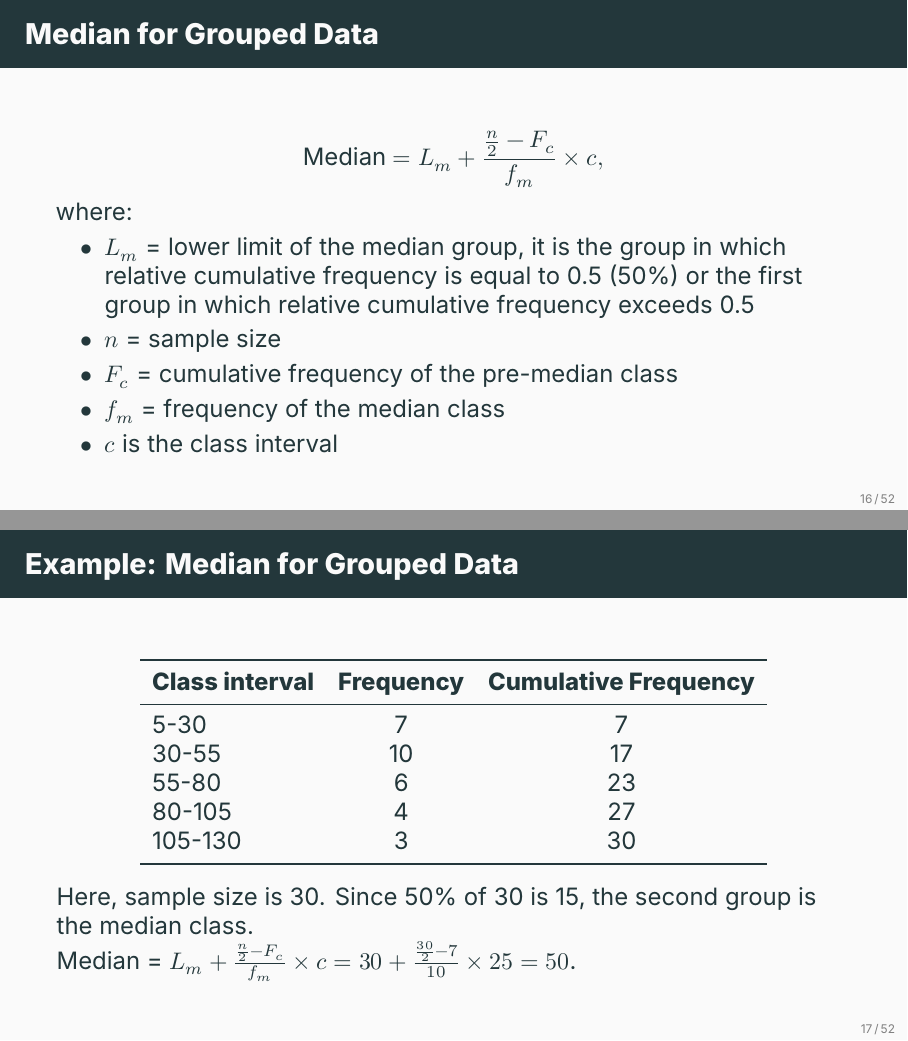
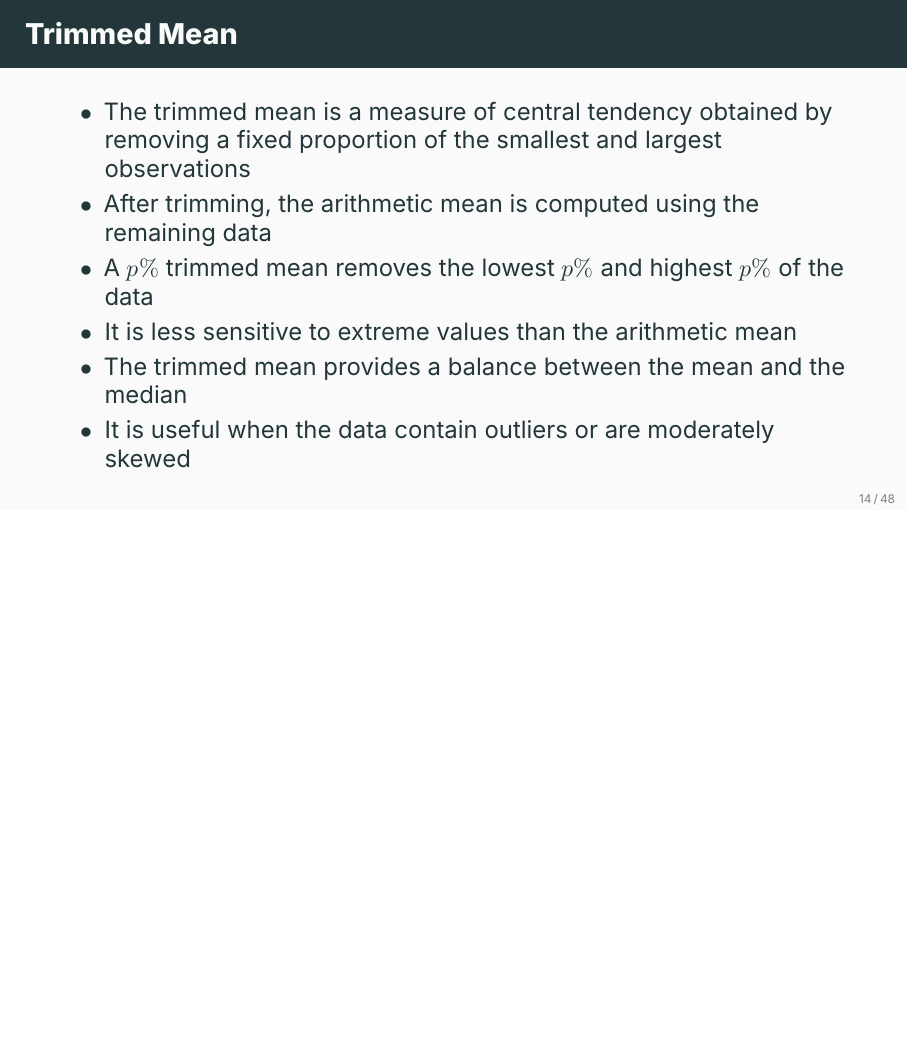
Before and after one commit to ami-null/intro-stats, LaTeX slides (03_central-tendency-and-dispersion/03_central-tendency-and-dispersion.tex): pages 19 and 20 of 60 before the commit and page 17 of 56 after it, the two joined at a grey line, the shorter picture padded with empty space. Compiled offline with XeLaTeX; a missing font is replaced by an installed copy or a similar font.

Commit message:
comment out median, mode for grouped data

```diff
--- a/03_central-tendency-and-dispersion/03_central-tendency-and-dispersion.tex
+++ b/03_central-tendency-and-dispersion/03_central-tendency-and-dispersion.tex
@@ -220 +210,0 @@
-            \item $c$ is the class interval
@@ -229,4 +224,0 @@
-                \textbf{Class interval} & \textbf{Frequency}\\
-                \midrule
-                5-30    & 7 \\
-                30-55   & 10 \\
@@ -253,39 +253,39 @@
     \end{frame}
 
 
-    \begin{frame}{Median for Grouped Data}
-        \[
-            \textsf{Median} = L_m + \frac{\frac{n}{2} - F_c}{f_m} \times c,
-        \]
-        where:
-        \begin{itemize}
-            \item $L_m$ = lower limit of the median group, it is the group in which relative cumulative frequency is equal to 0.5 (50\%) or the first group in which relative cumulative frequency exceeds 0.5
-            \item $n$ = sample size
-            \item $F_c$ = cumulative frequency of the pre-median class
-            \item $f_m$ = frequency of the median class
-            \item $c$ is the class interval
-        \end{itemize}
-    \end{frame}
+    % \begin{frame}{Median for Grouped Data}
+    %     \[
+    %         \textsf{Median} = L_m + \frac{\frac{n}{2} - F_c}{f_m} \times c,
+    %     \]
+    %     where:
+    %     \begin{itemize}
+    %         \item $L_m$ = lower limit of the median group, it is the group in which relative cumulative frequency is equal to 0.5 (50\%) or the first group in which relative cumulative frequency exceeds 0.5
+    %         \item $n$ = sample size
+    %         \item $F_c$ = cumulative frequency of the pre-median class
+    %         \item $f_m$ = frequency of the median class
+    %         \item $c$ is the class interval
+    %     \end{itemize}
+    % \end{frame}
 
 
-    \begin{frame}{Example: Median for Grouped Data}
-        \begin{center}
-            \begin{tabular}{lcc}
-                \toprule
-                \textbf{Class interval} & \textbf{Frequency} & \textbf{Cumulative Frequency}\\
-                \midrule
-                5-30    & 7  & 7\\
-                30-55   & 10 & 17\\
-                55-80   & 6  & 23\\
-                80-105  & 4  & 27\\
-                105-130 & 3  & 30\\
-                \bottomrule
-            \end{tabular}
-        \end{center}
-        Here, sample size is 30. Since 50\% of 30 is 15, the second group is the median class.\\[0.25em]
+    % \begin{frame}{Example: Median for Grouped Data}
+    %     \begin{center}
+    %         \begin{tabular}{lcc}
+    %             \toprule
+    %             \textbf{Class interval} & \textbf{Frequency} & \textbf{Cumulative Frequency}\\
+    %             \midrule
+    %             5-30    & 7  & 7\\
+    %             30-55   & 10 & 17\\
+    %             55-80   & 6  & 23\\
+    %             80-105  & 4  & 27\\
+    %             105-130 & 3  & 30\\
+    %             \bottomrule
+    %         \end{tabular}
+    %     \end{center}
+    %     Here, sample size is 30. Since 50\% of 30 is 15, the second group is the median class.\\[0.25em]
 
-        Median = $L_m + \frac{\frac{n}{2} - F_c}{f_m} \times c = 30 + \frac{\frac{30}{2} - 7}{10} \times 25 = 50$.
-    \end{frame}
+    %     Median = $L_m + \frac{\frac{n}{2} - F_c}{f_m} \times c = 30 + \frac{\frac{30}{2} - 7}{10} \times 25 = 50$.
+    % \end{frame}
 
 
     \begin{frame}{Trimmed Mean}
```
Also changed, not shown: 03_central-tendency-and-dispersion/03_central-tendency-and-dispersion.pdf, 03_central-tendency-and-dispersion/03_central-tendency-and-dispersion.tex (51 more changed lines).
